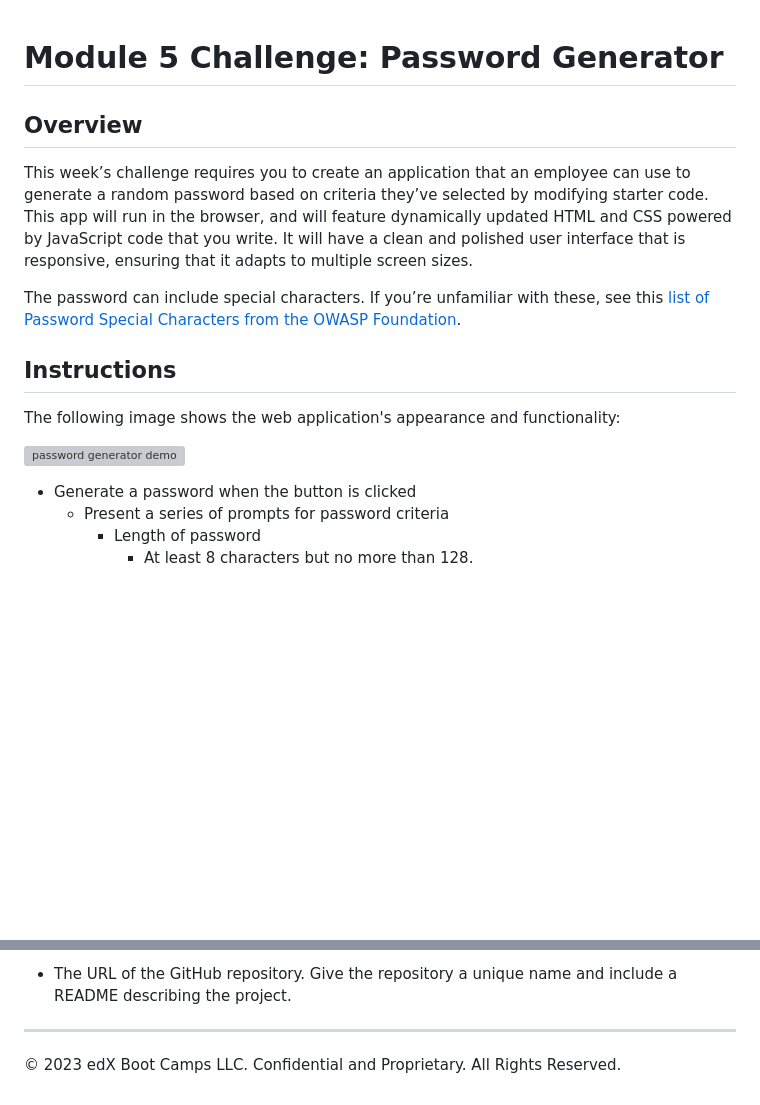
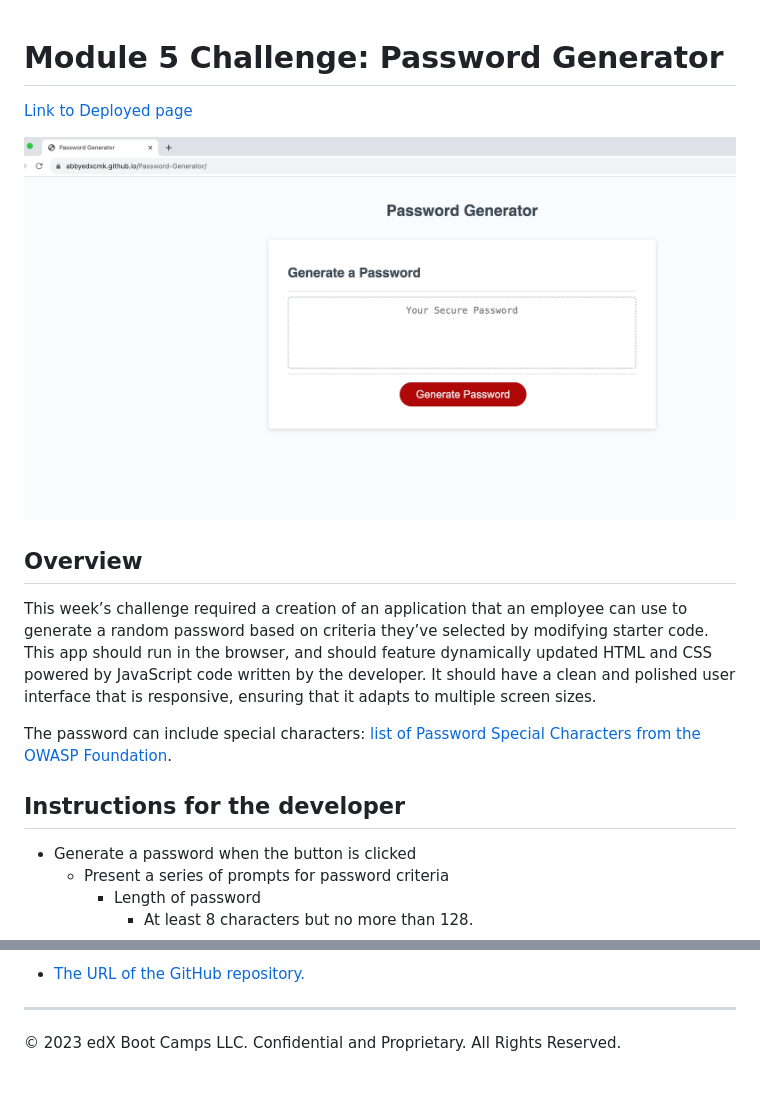
Before and after one commit to abbyedxcmk/Password-Generator, a Markdown page: README.md, 2 parts joined by grey strips. Rendered like a GitHub page; pictures changed too: docs/PasswordGen.jpg (added); blank space fills up the shorter version; grey boxes are pictures that could not be loaded.

Commit message:
Docs:Added README details

```diff
--- a/README.md
+++ b/README.md
@@ -1,17 +1,16 @@
 # Module 5 Challenge: Password Generator
+
+[Link to Deployed page](https://abbyedxcmk.github.io/Password-Generator/)
+
+![Page Screen shot](./docs/PasswordGen.jpg)
 
 ## Overview
 
-This week’s challenge requires you to create an application that an employee can use to generate a random password based on criteria they’ve selected by modifying starter code. This app will run in the browser, and will feature dynamically updated HTML and CSS powered by JavaScript code that you write. It will have a clean and polished user interface that is responsive, ensuring that it adapts to multiple screen sizes.
+This week’s challenge required a creation of an application that an employee can use to generate a random password based on criteria they’ve selected by modifying starter code. This app should run in the browser, and should feature dynamically updated HTML and CSS powered by JavaScript code written by the developer. It should have a clean and polished user interface that is responsive, ensuring that it adapts to multiple screen sizes.
 
-The password can include special characters. If you’re unfamiliar with these, see this [list of Password Special Characters from the OWASP Foundation](https://www.owasp.org/index.php/Password_special_characters).
+The password can include special characters: [list of Password Special Characters from the OWASP Foundation](https://www.owasp.org/index.php/Password_special_characters).
 
-## Instructions
-
-The following image shows the web application's appearance and functionality:
-
-![password generator demo](./assets/05-javascript-challenge-demo.png)
-
+## Instructions for the developer
 
 * Generate a password when the button is clicked
   * Present a series of prompts for password criteria
@@ -74,5 +33,5 @@ You are required to submit the following for review:
 
-* The URL of the GitHub repository. Give the repository a unique name and include a README describing the project.
+* [The URL of the GitHub repository.](https://github.com/abbyedxcmk/Password-Generator)
 
 ---
 
```
Also changed, not shown: other parts of README.md (+2 -42 lines).
